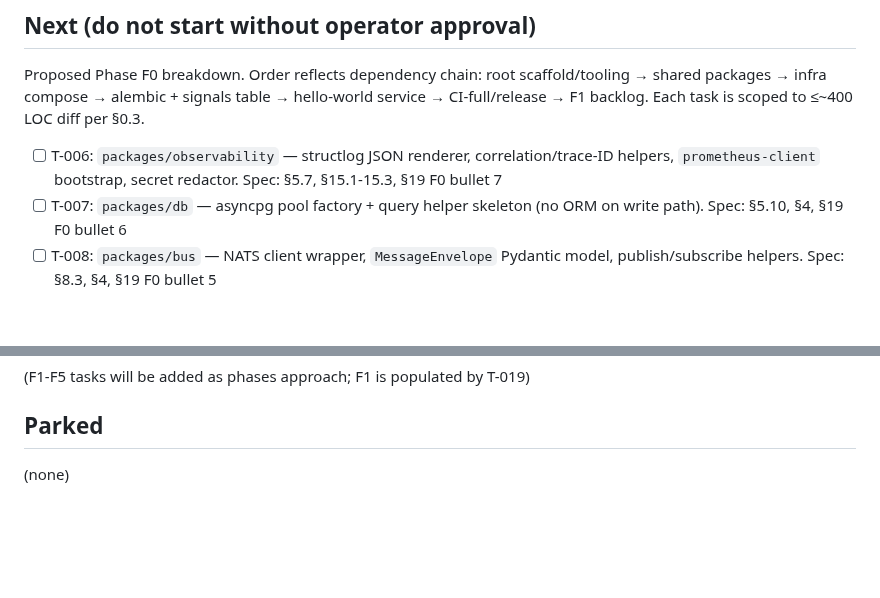
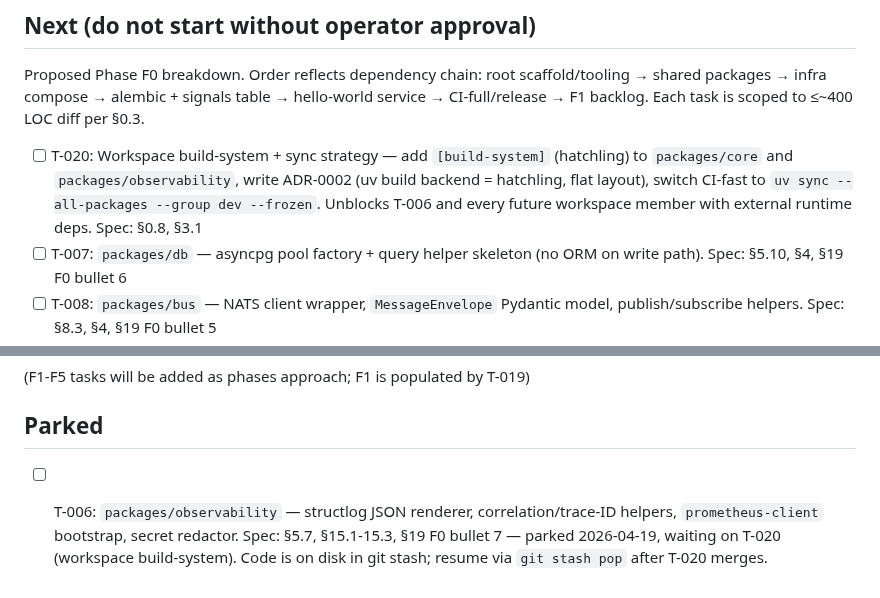
Before and after one commit to lusterier/scalper-v2, a Markdown page: TASKS.md, 2 parts joined by grey strips. Rendered like a GitHub page; blank space fills up the shorter version.

Commit message:
chore(tasks): park T-006, open T-020
T-006 (packages/observability) blocked during local mypy: structlog
and prometheus-client are declared in packages/observability/
pyproject.toml and resolved in uv.lock, but uv sync --group dev
only installs root deps, not workspace member runtime deps. First
workspace member with external deps exposed the gap.

Parked pending T-020, which adds hatchling [build-system] to
packages/core and packages/observability, writes ADR-0002
establishing hatchling as the workspace build backend, and
switches ci-fast.yml to uv sync --all-packages --group dev --frozen.

T-006 implementation is complete and stashed locally; resumes via
git stash pop after T-020 merges to master.

Refs: §0.8, §3.1

Co-Authored-By: Claude <noreply@anthropic.com>

```diff
--- a/TASKS.md
+++ b/TASKS.md
@@ -17,7 +17,7 @@ Unlocked: 2026-04-19
 
 Proposed Phase F0 breakdown. Order reflects dependency chain: root scaffold/tooling → shared packages → infra compose → alembic + signals table → hello-world service → CI-full/release → F1 backlog. Each task is scoped to ≤~400 LOC diff per §0.3.
 
-- [ ] T-006: `packages/observability` — structlog JSON renderer, correlation/trace-ID helpers, `prometheus-client` bootstrap, secret redactor. Spec: §5.7, §15.1-15.3, §19 F0 bullet 7
+- [ ] T-020: Workspace build-system + sync strategy — add `[build-system]` (hatchling) to `packages/core` and `packages/observability`, write ADR-0002 (uv build backend = hatchling, flat layout), switch CI-fast to `uv sync --all-packages --group dev --frozen`. Unblocks T-006 and every future workspace member with external runtime deps. Spec: §0.8, §3.1
 - [ ] T-007: `packages/db` — asyncpg pool factory + query helper skeleton (no ORM on write path). Spec: §5.10, §4, §19 F0 bullet 6
 - [ ] T-008: `packages/bus` — NATS client wrapper, `MessageEnvelope` Pydantic model, publish/subscribe helpers. Spec: §8.3, §4, §19 F0 bullet 5
 - [ ] T-009: Docker Compose — PostgreSQL 16 + TimescaleDB service with `/mnt/data` volume mount and healthcheck. Spec: §18.1, §3.1, §19 F0 bullet 2
@@ -36,4 +36,4 @@ Proposed Phase F0 breakdown. Order reflects dependency chain: root scaffold/tool
 (F1-F5 tasks will be added as phases approach; F1 is populated by T-019)
 
 ## Parked
-(none)
+- [ ] T-006: `packages/observability` — structlog JSON renderer, correlation/trace-ID helpers, `prometheus-client` bootstrap, secret redactor. Spec: §5.7, §15.1-15.3, §19 F0 bullet 7 — parked 2026-04-19, waiting on T-020 (workspace build-system). Code is on disk in git stash; resume via `git stash pop` after T-020 merges.
```
